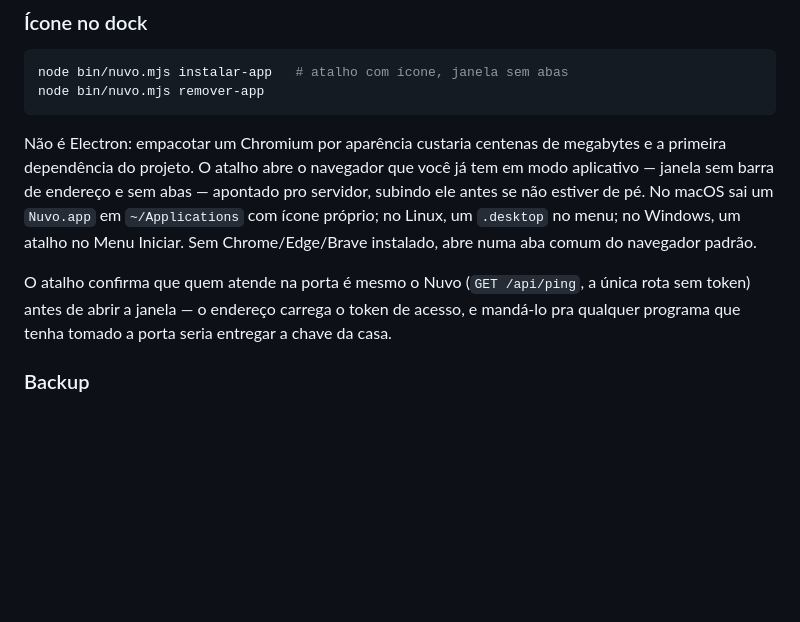
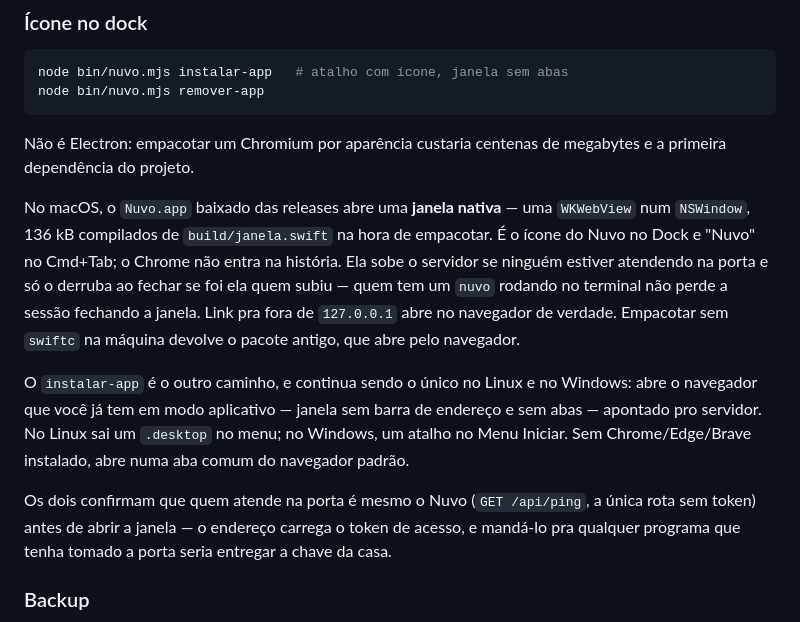
Before and after one commit to NspxMiguel/Nuvo, a Markdown page: README.md, the part around the change. Rendered like a GitHub page; blank space fills up the shorter version.

Commit message:
Document the native macOS window in the README
The desktop section still said the app opens the browser you already have in
app mode. That is now only true for instalar-app, and for Linux and Windows;
the Nuvo.app from the releases opens a window of its own.

````diff
--- a/README.md
+++ b/README.md
@@ -62,14 +62,24 @@ node bin/nuvo.mjs remover-app
 ```
 
 Não é Electron: empacotar um Chromium por aparência custaria centenas de
-megabytes e a primeira dependência do projeto. O atalho abre o navegador que
-você já tem em modo aplicativo — janela sem barra de endereço e sem abas —
-apontado pro servidor, subindo ele antes se não estiver de pé. No macOS sai um
-`Nuvo.app` em `~/Applications` com ícone próprio; no Linux, um `.desktop`
-no menu; no Windows, um atalho no Menu Iniciar. Sem Chrome/Edge/Brave instalado,
+megabytes e a primeira dependência do projeto.
+
+No macOS, o `Nuvo.app` baixado das releases abre uma **janela nativa** — uma
+`WKWebView` num `NSWindow`, 136 kB compilados de `build/janela.swift` na hora de
+empacotar. É o ícone do Nuvo no Dock e "Nuvo" no Cmd+Tab; o Chrome não entra na
+história. Ela sobe o servidor se ninguém estiver atendendo na porta e só o
+derruba ao fechar se foi ela quem subiu — quem tem um `nuvo` rodando no terminal
+não perde a sessão fechando a janela. Link pra fora de `127.0.0.1` abre no
+navegador de verdade. Empacotar sem `swiftc` na máquina devolve o pacote antigo,
+que abre pelo navegador.
+
+O `instalar-app` é o outro caminho, e continua sendo o único no Linux e no
+Windows: abre o navegador que você já tem em modo aplicativo — janela sem barra
+de endereço e sem abas — apontado pro servidor. No Linux sai um `.desktop` no
+menu; no Windows, um atalho no Menu Iniciar. Sem Chrome/Edge/Brave instalado,
 abre numa aba comum do navegador padrão.
 
-O atalho confirma que quem atende na porta é mesmo o Nuvo (`GET /api/ping`,
+Os dois confirmam que quem atende na porta é mesmo o Nuvo (`GET /api/ping`,
 a única rota sem token) antes de abrir a janela — o endereço carrega o token de
 acesso, e mandá-lo pra qualquer programa que tenha tomado a porta seria entregar
 a chave da casa.
````
